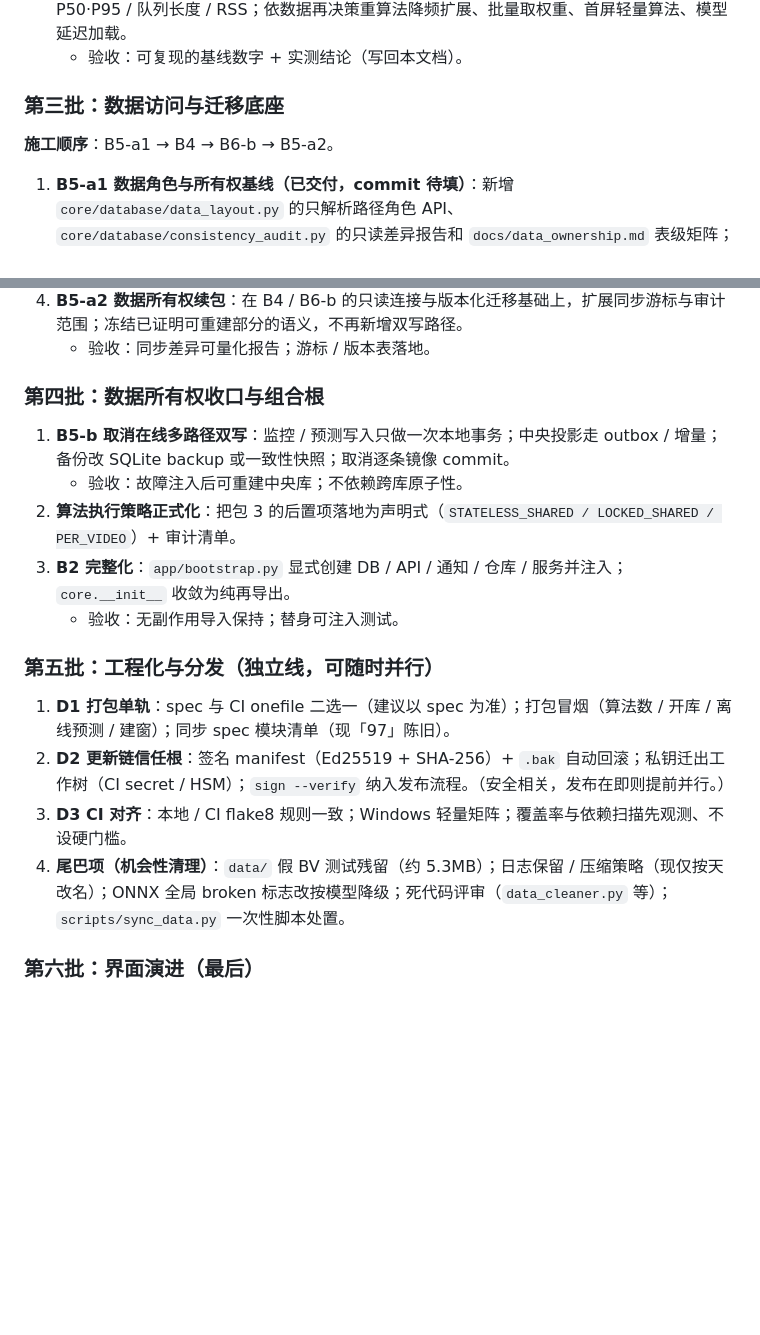
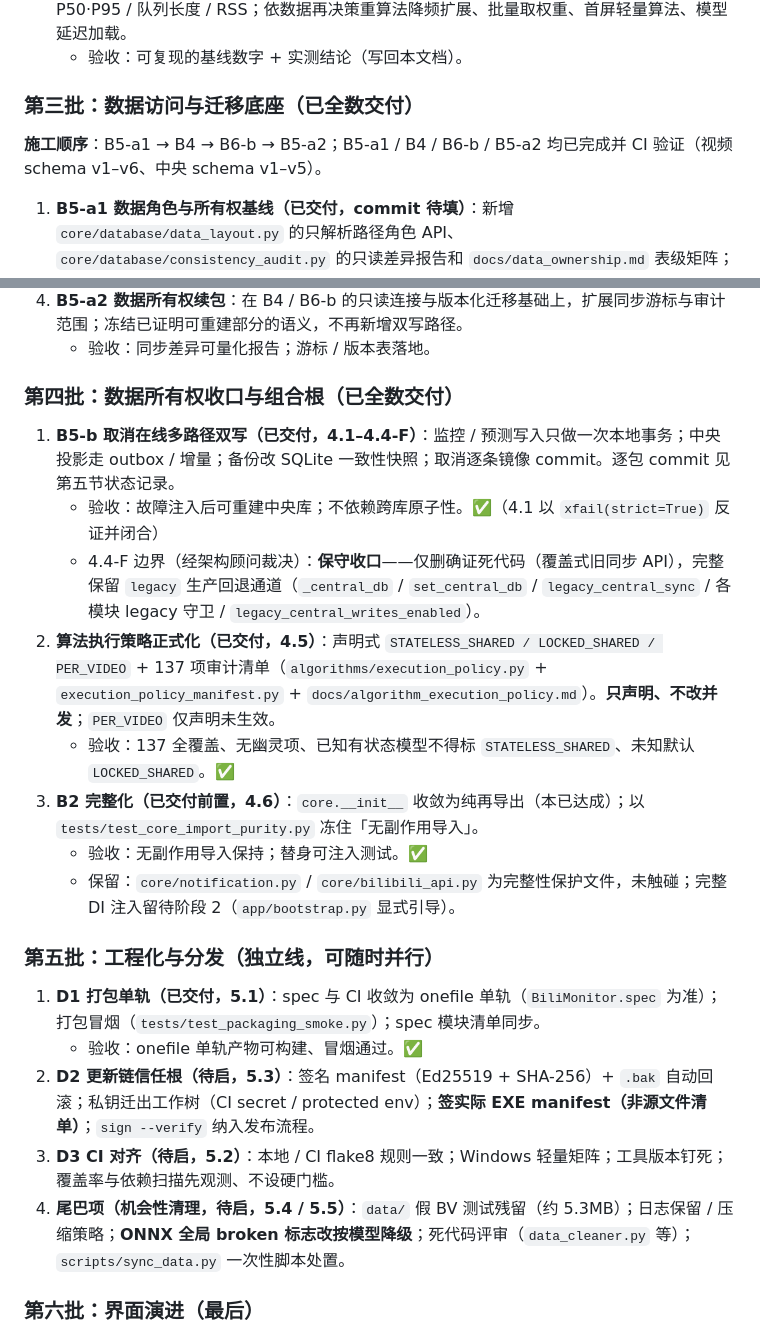
Before and after one commit to jinyiwei2012/bilivideo_monitor, a Markdown page: docs/architecture_hardening_plan.md, 2 parts joined by grey strips. Rendered like a GitHub page; blank space fills up the shorter version.

```diff
--- a/docs/architecture_hardening_plan.md
+++ b/docs/architecture_hardening_plan.md
@@ -181,9 +198,9 @@
 4. **C3 性能预算（先观测；尚未动工）**：采集启动→首帧 / 列表可用 / 首次数据 / 首次预测 / 单视频 P50·P95 / 队列长度 / RSS；依数据再决策重算法降频扩展、批量取权重、首屏轻量算法、模型延迟加载。
    - 验收：可复现的基线数字 + 实测结论（写回本文档）。
 
-### 第三批：数据访问与迁移底座
+### 第三批：数据访问与迁移底座（**已全数交付**）
 
-**施工顺序**：B5-a1 → B4 → B6-b → B5-a2。
+**施工顺序**：B5-a1 → B4 → B6-b → B5-a2；B5-a1 / B4 / B6-b / B5-a2 均已完成并 CI 验证（视频 schema v1–v6、中央 schema v1–v5）。
 
 1. **B5-a1 数据角色与所有权基线（已交付，commit 待填）**：新增 `core/database/data_layout.py` 的只解析路径角色 API、`core/database/consistency_audit.py` 的只读差异报告和 `docs/data_ownership.md` 表级矩阵；不迁移物理路径、不改变现有读取目标、不调整双写或 schema 版本来源。
    - 验收：临时库差异/水位/缺表可报告，审计前后文件 hash 与 mtime 不变；中央自有三表不标为可重建投影。
@@ -194,20 +211,24 @@
 4. **B5-a2 数据所有权续包**：在 B4 / B6-b 的只读连接与版本化迁移基础上，扩展同步游标与审计范围；冻结已证明可重建部分的语义，不再新增双写路径。
     - 验收：同步差异可量化报告；游标 / 版本表落地。
 
-### 第四批：数据所有权收口与组合根
+### 第四批：数据所有权收口与组合根（**已全数交付**）
 
-1. **B5-b 取消在线多路径双写**：监控 / 预测写入只做一次本地事务；中央投影走 outbox / 增量；备份改 SQLite backup 或一致性快照；取消逐条镜像 commit。
-   - 验收：故障注入后可重建中央库；不依赖跨库原子性。
-2. **算法执行策略正式化**：把包 3 的后置项落地为声明式（`STATELESS_SHARED / LOCKED_SHARED / PER_VIDEO`）+ 审计清单。
-3. **B2 完整化**：`app/bootstrap.py` 显式创建 DB / API / 通知 / 仓库 / 服务并注入；`core.__init__` 收敛为纯再导出。
-   - 验收：无副作用导入保持；替身可注入测试。
+1. **B5-b 取消在线多路径双写（已交付，4.1–4.4-F）**：监控 / 预测写入只做一次本地事务；中央投影走 outbox / 增量；备份改 SQLite 一致性快照；取消逐条镜像 commit。逐包 commit 见第五节状态记录。
+   - 验收：故障注入后可重建中央库；不依赖跨库原子性。✅（4.1 以 `xfail(strict=True)` 反证并闭合）
+   - 4.4-F 边界（经架构顾问裁决）：**保守收口**——仅删确证死代码（覆盖式旧同步 API），完整保留 `legacy` 生产回退通道（`_central_db` / `set_central_db` / `legacy_central_sync` / 各模块 legacy 守卫 / `legacy_central_writes_enabled`）。
+2. **算法执行策略正式化（已交付，4.5）**：声明式 `STATELESS_SHARED / LOCKED_SHARED / PER_VIDEO` + 137 项审计清单（`algorithms/execution_policy.py` + `execution_policy_manifest.py` + `docs/algorithm_execution_policy.md`）。**只声明、不改并发**；`PER_VIDEO` 仅声明未生效。
+   - 验收：137 全覆盖、无幽灵项、已知有状态模型不得标 `STATELESS_SHARED`、未知默认 `LOCKED_SHARED`。✅
+3. **B2 完整化（已交付前置，4.6）**：`core.__init__` 收敛为纯再导出（本已达成）；以 `tests/test_core_import_purity.py` 冻住「无副作用导入」。
+   - 验收：无副作用导入保持；替身可注入测试。✅
+   - 保留：`core/notification.py` / `core/bilibili_api.py` 为完整性保护文件，未触碰；完整 DI 注入留待阶段 2（`app/bootstrap.py` 显式引导）。
 
 ### 第五批：工程化与分发（独立线，可随时并行）
 
-1. **D1 打包单轨**：spec 与 CI onefile 二选一（建议以 spec 为准）；打包冒烟（算法数 / 开库 / 离线预测 / 建窗）；同步 spec 模块清单（现「97」陈旧）。
-2. **D2 更新链信任根**：签名 manifest（Ed25519 + SHA-256）+ `.bak` 自动回滚；私钥迁出工作树（CI secret / HSM）；`sign --verify` 纳入发布流程。（安全相关，发布在即则提前并行。）
-3. **D3 CI 对齐**：本地 / CI flake8 规则一致；Windows 轻量矩阵；覆盖率与依赖扫描先观测、不设硬门槛。
-4. **尾巴项（机会性清理）**：`data/` 假 BV 测试残留（约 5.3MB）；日志保留 / 压缩策略（现仅按天改名）；ONNX 全局 broken 标志改按模型降级；死代码评审（`data_cleaner.py` 等）；`scripts/sync_data.py` 一次性脚本处置。
+1. **D1 打包单轨（已交付，5.1）**：spec 与 CI 收敛为 onefile 单轨（`BiliMonitor.spec` 为准）；打包冒烟（`tests/test_packaging_smoke.py`）；spec 模块清单同步。
+   - 验收：onefile 单轨产物可构建、冒烟通过。✅
+2. **D2 更新链信任根（待启，5.3）**：签名 manifest（Ed25519 + SHA-256）+ `.bak` 自动回滚；私钥迁出工作树（CI secret / protected env）；**签实际 EXE manifest（非源文件清单）**；`sign --verify` 纳入发布流程。
+3. **D3 CI 对齐（待启，5.2）**：本地 / CI flake8 规则一致；Windows 轻量矩阵；工具版本钉死；覆盖率与依赖扫描先观测、不设硬门槛。
+4. **尾巴项（机会性清理，待启，5.4 / 5.5）**：`data/` 假 BV 测试残留（约 5.3MB）；日志保留 / 压缩策略；**ONNX 全局 broken 标志改按模型降级**；死代码评审（`data_cleaner.py` 等）；`scripts/sync_data.py` 一次性脚本处置。
 
 ### 第六批：界面演进（最后）
 
```
Also changed, not shown: other parts of docs/architecture_hardening_plan.md (+18 -1 lines), docs/data_ownership.md (+35 -30 lines).
